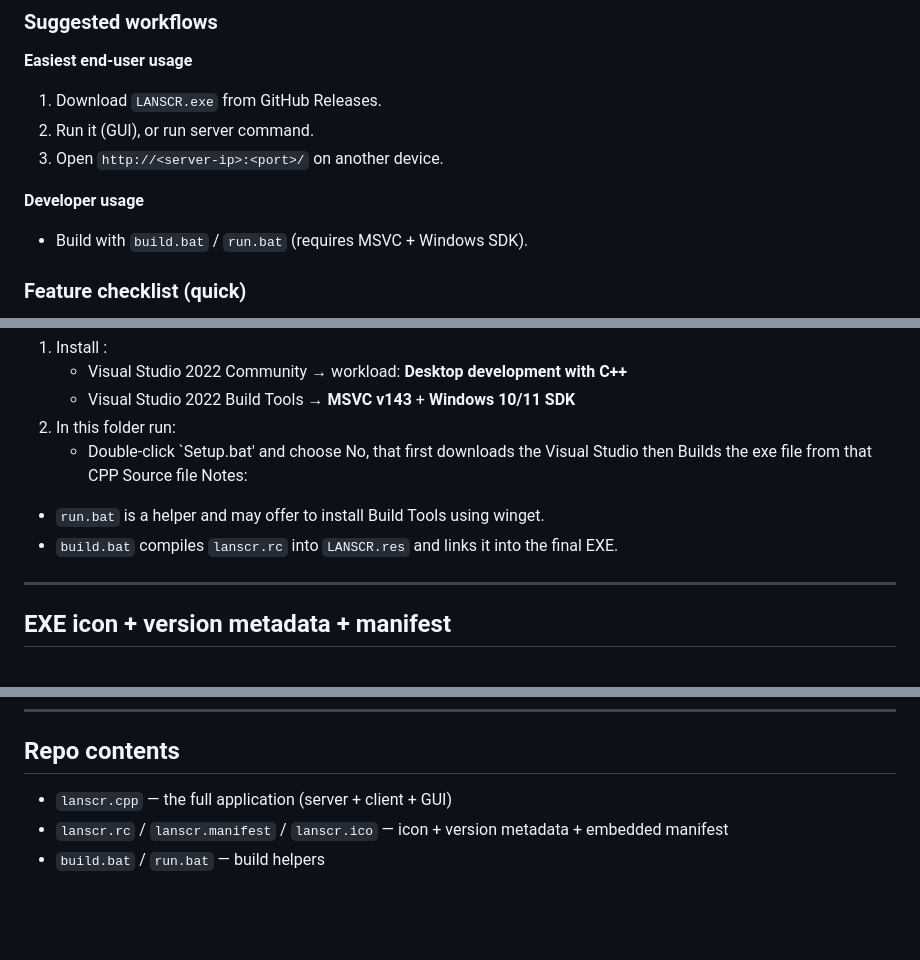
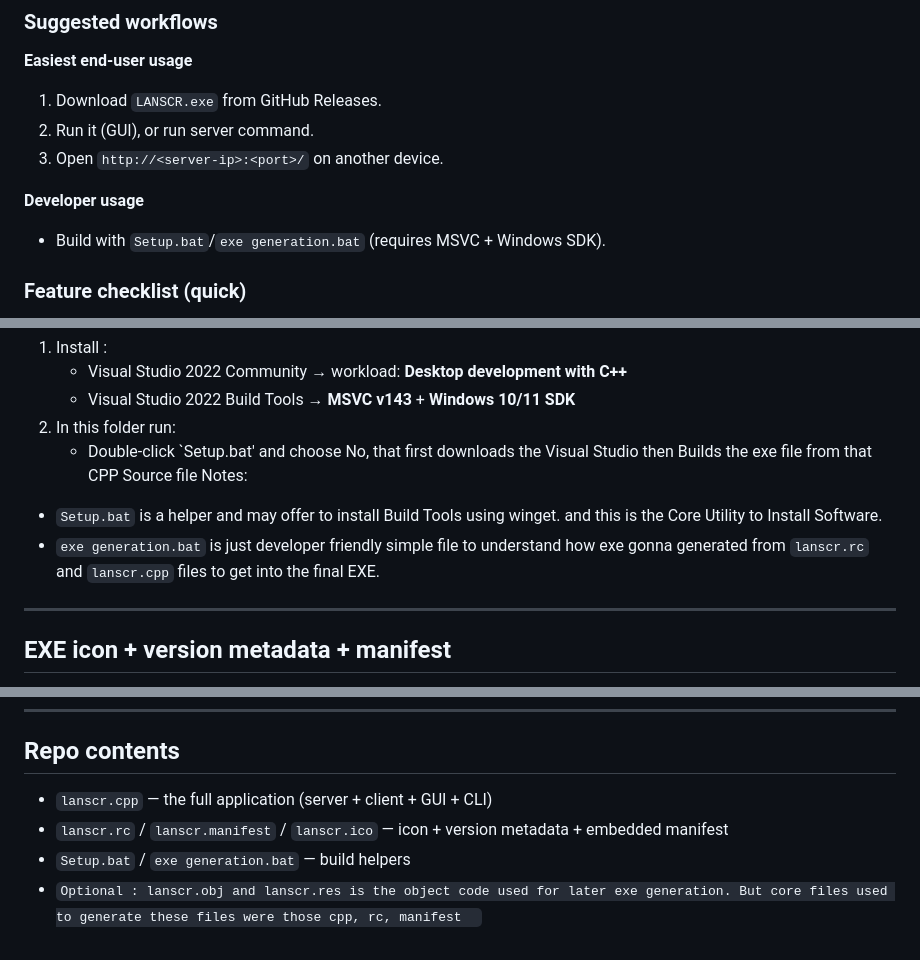
Before and after one commit to pidugulikhil/LANSCR, a Markdown page: README.md, 3 parts joined by grey strips. Rendered like a GitHub page; blank space fills up the shorter version.

Commit message:
README.md for LANSCR

```diff
--- a/README.md
+++ b/README.md
@@ -270,7 +270,7 @@ If you double-click `LANSCR.exe` with no CLI arguments, it opens a launcher UI:
 3. Open `http://<server-ip>:<port>/` on another device.
 
 **Developer usage**
-- Build with `build.bat` / `run.bat` (requires MSVC + Windows SDK).
+- Build with `Setup.bat`/`exe generation.bat` (requires MSVC + Windows SDK).
 
 ### Feature checklist (quick)
 
@@ -371,8 +371,8 @@ You need MSVC + Windows SDK.
 2. In this folder run:
    - Double-click `Setup.bat' and choose No, that first downloads the Visual Studio then Builds the exe file from that CPP Source file
 Notes:
-- `run.bat` is a helper and may offer to install Build Tools using winget.
-- `build.bat` compiles `lanscr.rc` into `LANSCR.res` and links it into the final EXE.
+- `Setup.bat` is a helper and may offer to install Build Tools using winget. and this is the Core Utility to Install Software.
+- `exe generation.bat` is just developer friendly simple file to understand how exe gonna generated from `lanscr.rc` and `lanscr.cpp` files to get into the final EXE.
 
 ---
 
@@ -426,6 +426,7 @@ Install MSVC Build Tools/Visual Studio (see “Build from source”).
 
 ## Repo contents
 
-- `lanscr.cpp` — the full application (server + client + GUI)
+- `lanscr.cpp` — the full application (server + client + GUI + CLI)
 - `lanscr.rc` / `lanscr.manifest` / `lanscr.ico` — icon + version metadata + embedded manifest
-- `build.bat` / `run.bat` — build helpers
+- `Setup.bat` / `exe generation.bat` — build helpers
+- `Optional : lanscr.obj and lanscr.res is the object code used for later exe generation. But core files used to generate these files were those cpp, rc, manifest  `
```
